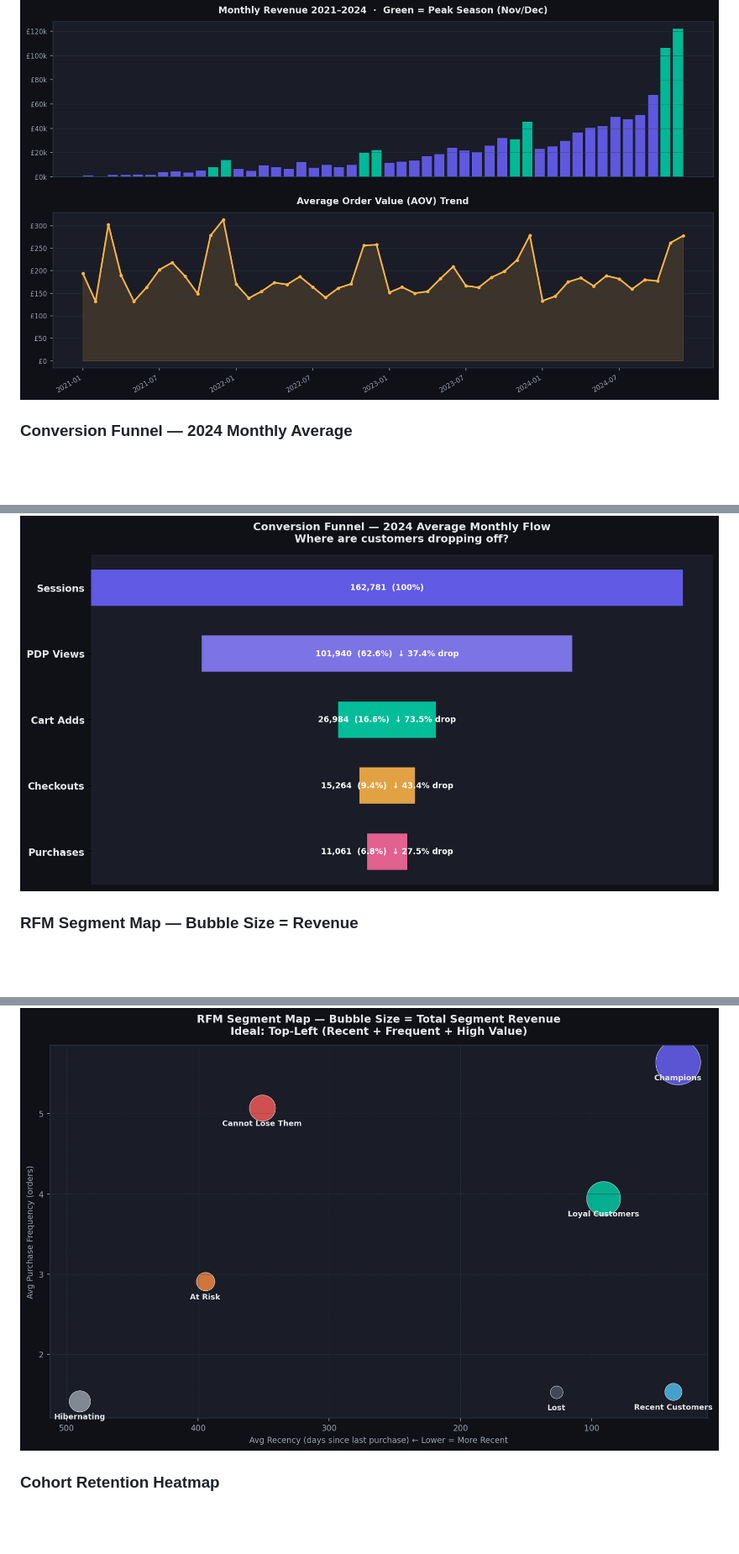
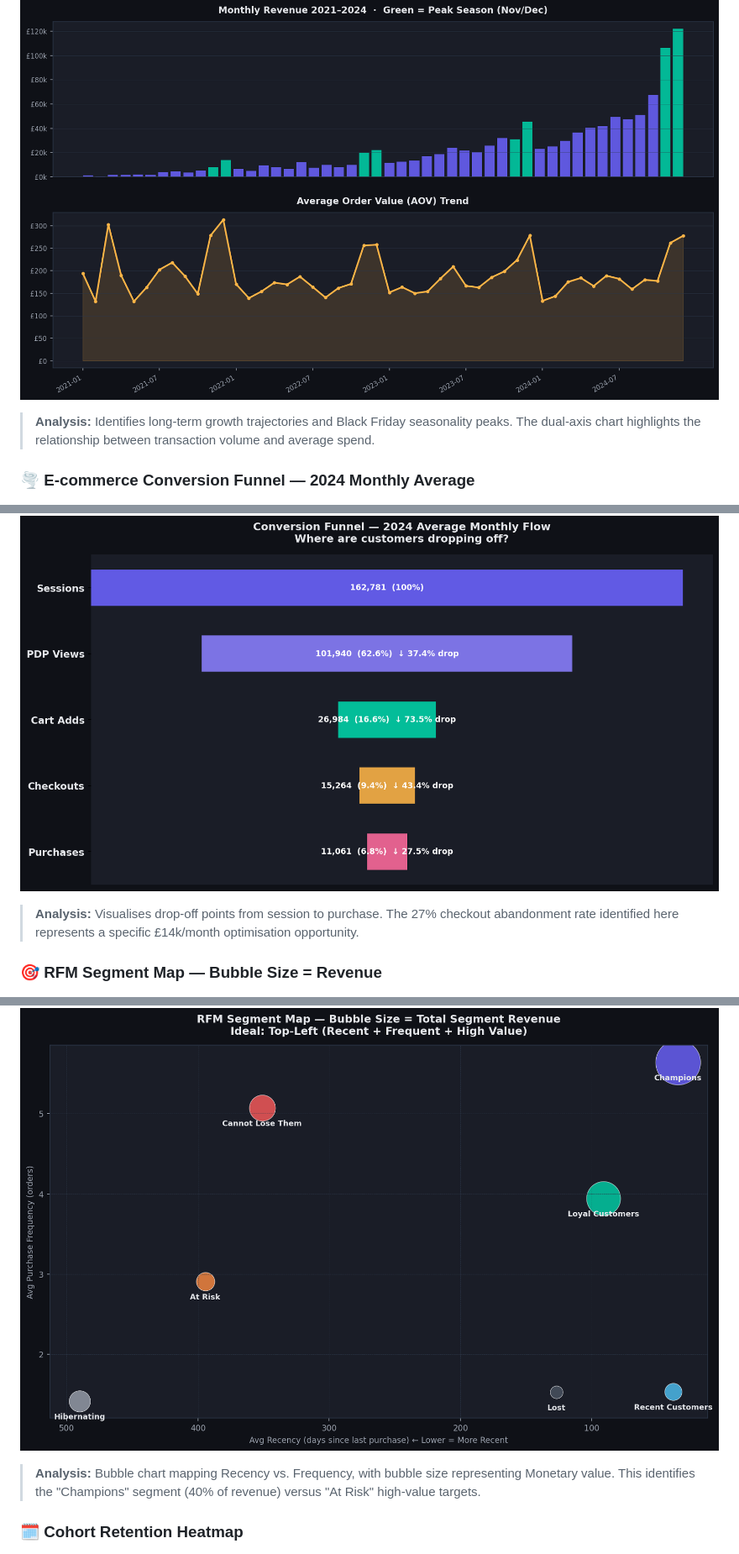
Before and after one commit to RidhimaGupta4/Ecommerce-Churn-Analysis, a Markdown page: README.md, 3 parts joined by grey strips. Shown at 84% size. GitHub-like rendering; blank space fills up the shorter version.

```diff
--- a/README.md
+++ b/README.md
@@ -333,10 +340,13 @@ Cohort month, period number (0–11), number of customers still active, cohort s
 ![Revenue AOV Trend](outputs/01_revenue_aov_trend.png)
+> **Analysis:** Identifies long-term growth trajectories and Black Friday seasonality peaks. The dual-axis chart highlights the relationship between transaction volume and average spend.
 
-### Conversion Funnel — 2024 Monthly Average
+### 🌪️ E-commerce Conversion Funnel — 2024 Monthly Average
 ![Conversion Funnel](outputs/02_conversion_funnel.png)
+> **Analysis:** Visualises drop-off points from session to purchase. The 27% checkout abandonment rate identified here represents a specific £14k/month optimisation opportunity.
 
-### RFM Segment Map — Bubble Size = Revenue
+### 🎯 RFM Segment Map — Bubble Size = Revenue
 ![RFM Segment Map](outputs/03_rfm_segment_map.png)
+> **Analysis:** Bubble chart mapping Recency vs. Frequency, with bubble size representing Monetary value. This identifies the "Champions" segment (40% of revenue) versus "At Risk" high-value targets.
 
-### Cohort Retention Heatmap
+### 🗓️ Cohort Retention Heatmap
 ![Cohort Heatmap](outputs/04_cohort_retention_heatmap.png)
```
Also changed, not shown: other parts of README.md (+35 -25 lines).
